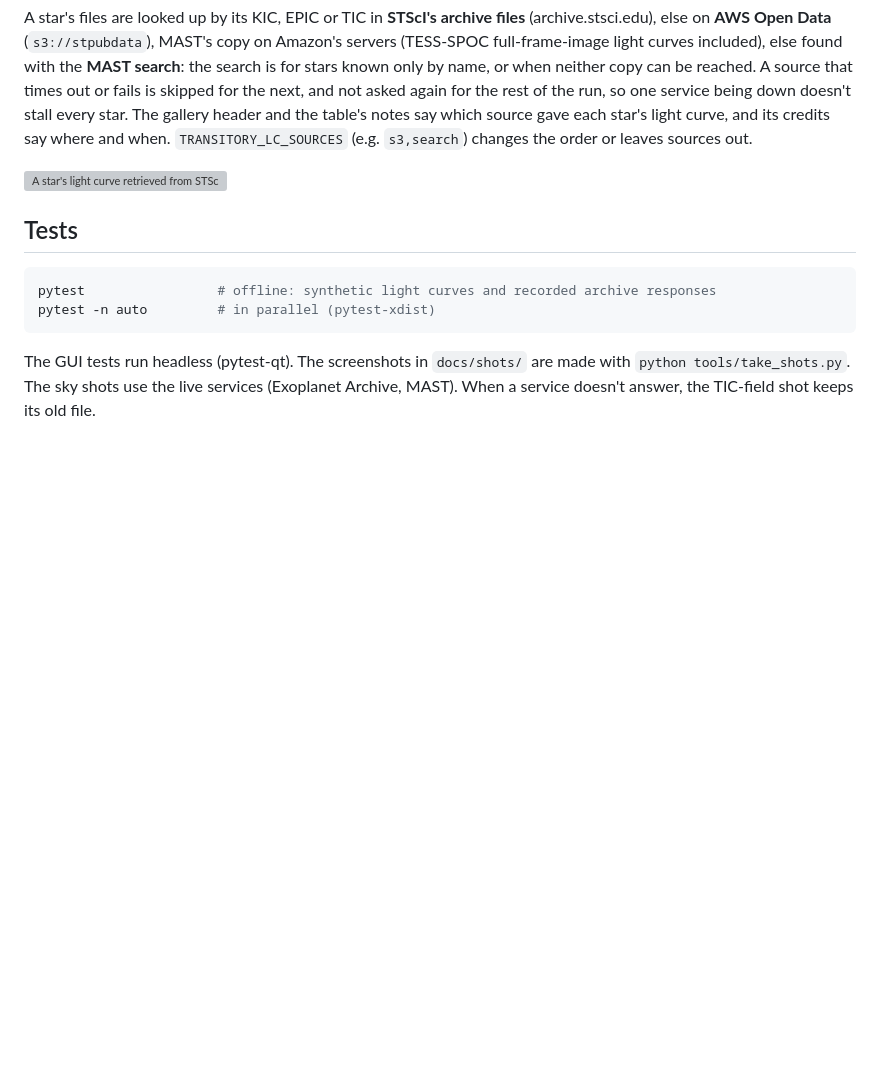
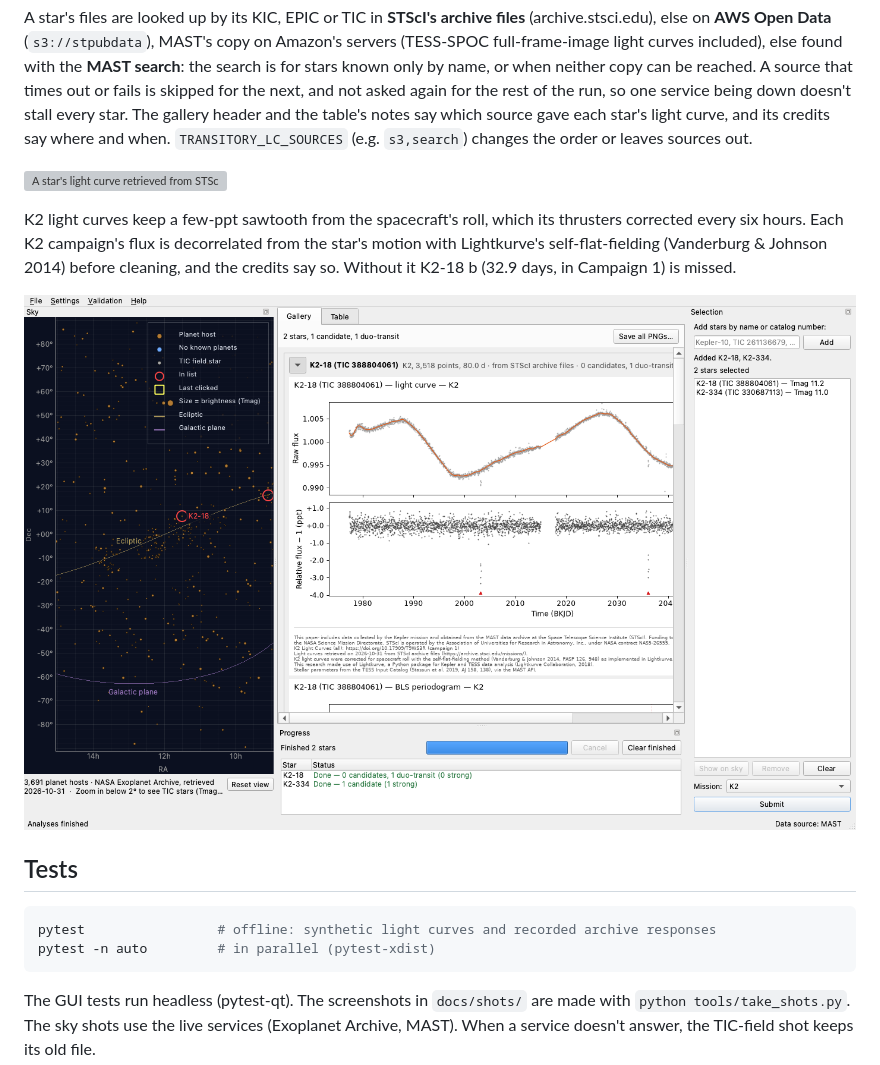
Before and after one commit to wingware-dev/transitory, a Markdown page: README.md, the part around the change. GitHub-like rendering; pictures changed too: docs/shots/11-k2-roll-correction.png (added); blank space fills up the shorter version; grey boxes are pictures that could not be loaded.

````diff
--- a/README.md
+++ b/README.md
@@ -200,6 +200,14 @@ out.
 
 ![A star's light curve retrieved from STScI's archive files](docs/shots/10-data-source.png)
 
+K2 light curves keep a few-ppt sawtooth from the spacecraft's roll, which
+its thrusters corrected every six hours.  Each K2 campaign's flux is
+decorrelated from the star's motion with Lightkurve's self-flat-fielding
+(Vanderburg & Johnson 2014) before cleaning, and the credits say so.
+Without it K2-18 b (32.9 days, in Campaign 1) is missed.
+
+![K2-18 b's two transits in K2 Campaign 1, after the roll correction](docs/shots/11-k2-roll-correction.png)
+
 ## Tests
 
 ```bash
````
Also changed, not shown: 4 other files.
